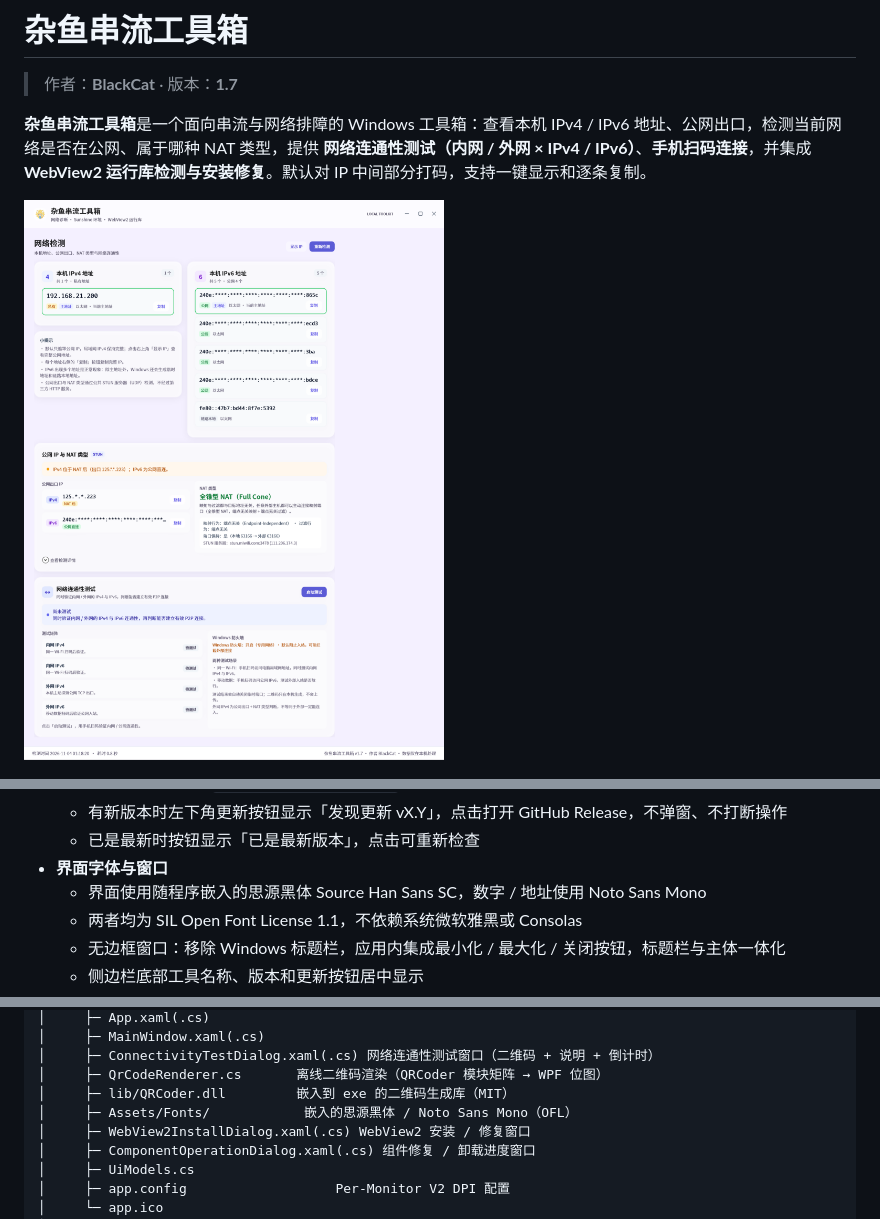
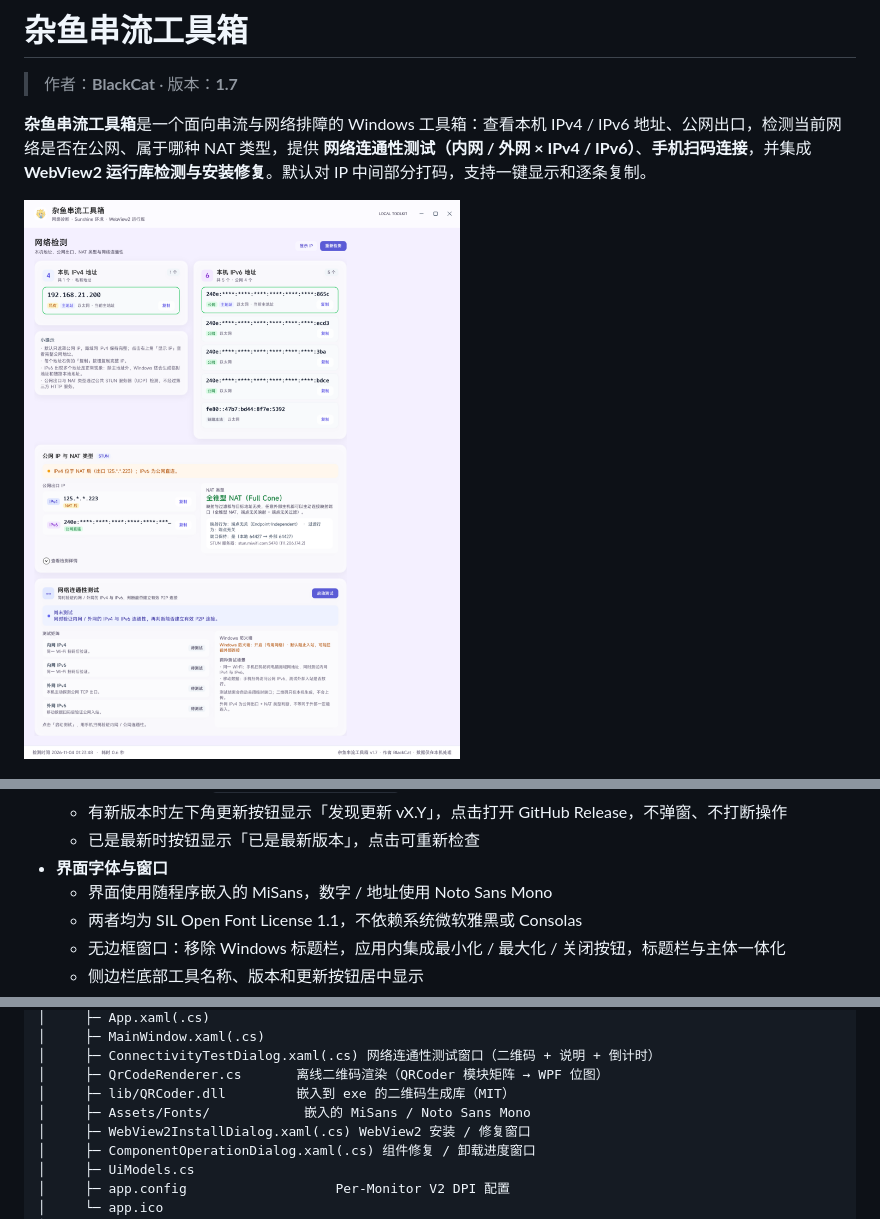
Before and after one commit to BlackShinex/ZayuToolbox, a Markdown page: README.md, 3 parts joined by grey strips. Drawn GitHub-style; pictures changed too: docs/ui-preview-full.png.

```diff
--- a/README.md
+++ b/README.md
@@ -54,7 +54,7 @@
   - 有新版本时左下角更新按钮显示「发现更新 vX.Y」，点击打开 GitHub Release，不弹窗、不打断操作
   - 已是最新时按钮显示「已是最新版本」，点击可重新检查
 - **界面字体与窗口**
-  - 界面使用随程序嵌入的思源黑体 Source Han Sans SC，数字 / 地址使用 Noto Sans Mono
+  - 界面使用随程序嵌入的 MiSans，数字 / 地址使用 Noto Sans Mono
   - 两者均为 SIL Open Font License 1.1，不依赖系统微软雅黑或 Consolas
   - 无边框窗口：移除 Windows 标题栏，应用内集成最小化 / 最大化 / 关闭按钮，标题栏与主体一体化
   - 侧边栏底部工具名称、版本和更新按钮居中显示
@@ -191,7 +191,7 @@ ip-info/
 │     ├─ ConnectivityTestDialog.xaml(.cs) 网络连通性测试窗口（二维码 + 说明 + 倒计时）
 │     ├─ QrCodeRenderer.cs       离线二维码渲染（QRCoder 模块矩阵 → WPF 位图）
 │     ├─ lib/QRCoder.dll         嵌入到 exe 的二维码生成库（MIT）
-│     ├─ Assets/Fonts/            嵌入的思源黑体 / Noto Sans Mono（OFL）
+│     ├─ Assets/Fonts/            嵌入的 MiSans / Noto Sans Mono
 │     ├─ WebView2InstallDialog.xaml(.cs) WebView2 安装 / 修复窗口
 │     ├─ ComponentOperationDialog.xaml(.cs) 组件修复 / 卸载进度窗口
 │     ├─ UiModels.cs
```
Also changed, not shown: other parts of README.md (+1 -1 lines), CHANGELOG.md (+1 -1 lines), THIRD-PARTY-NOTICES.md (+6 -5 lines), docs/component-operation-preview.png, docs/components-preview.png, docs/selfcheck-preview.png, docs/sunshine-preview.png, 8 other files.
